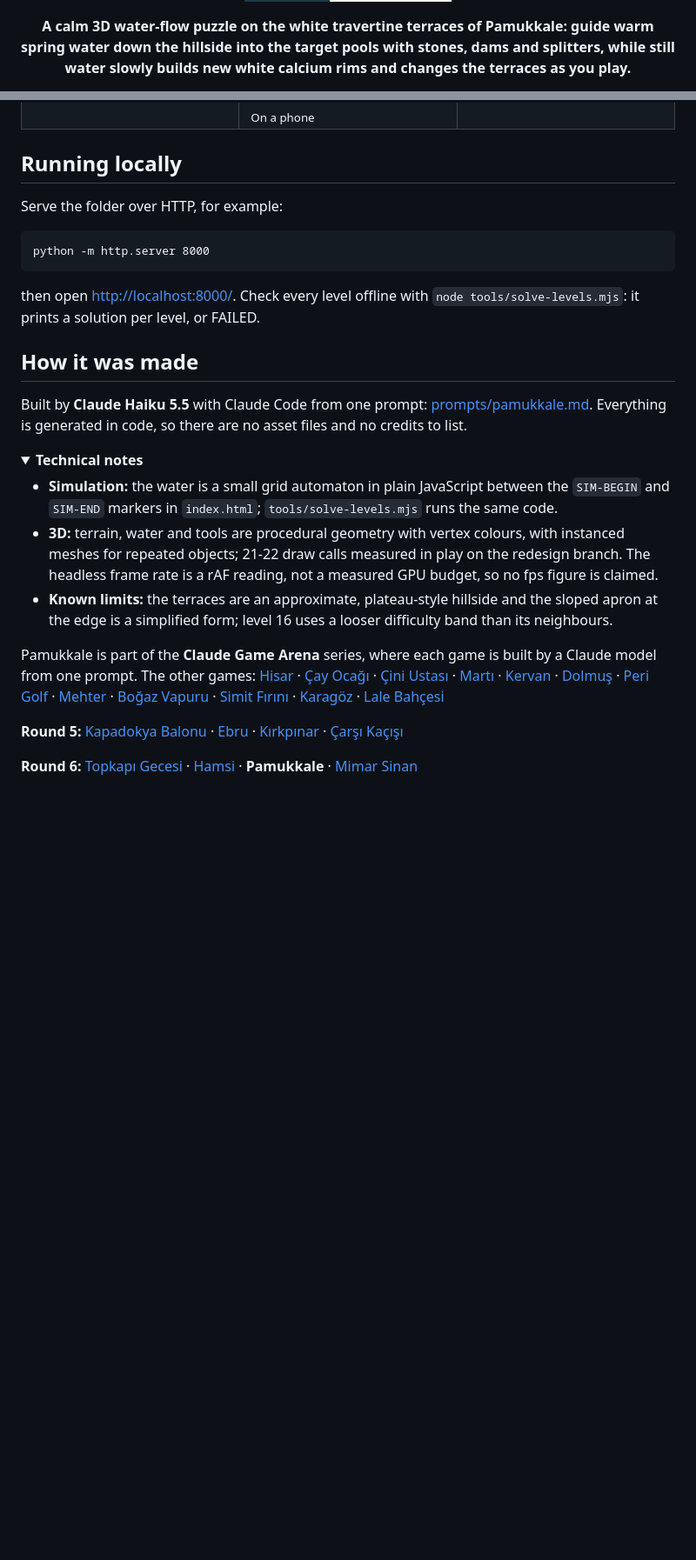
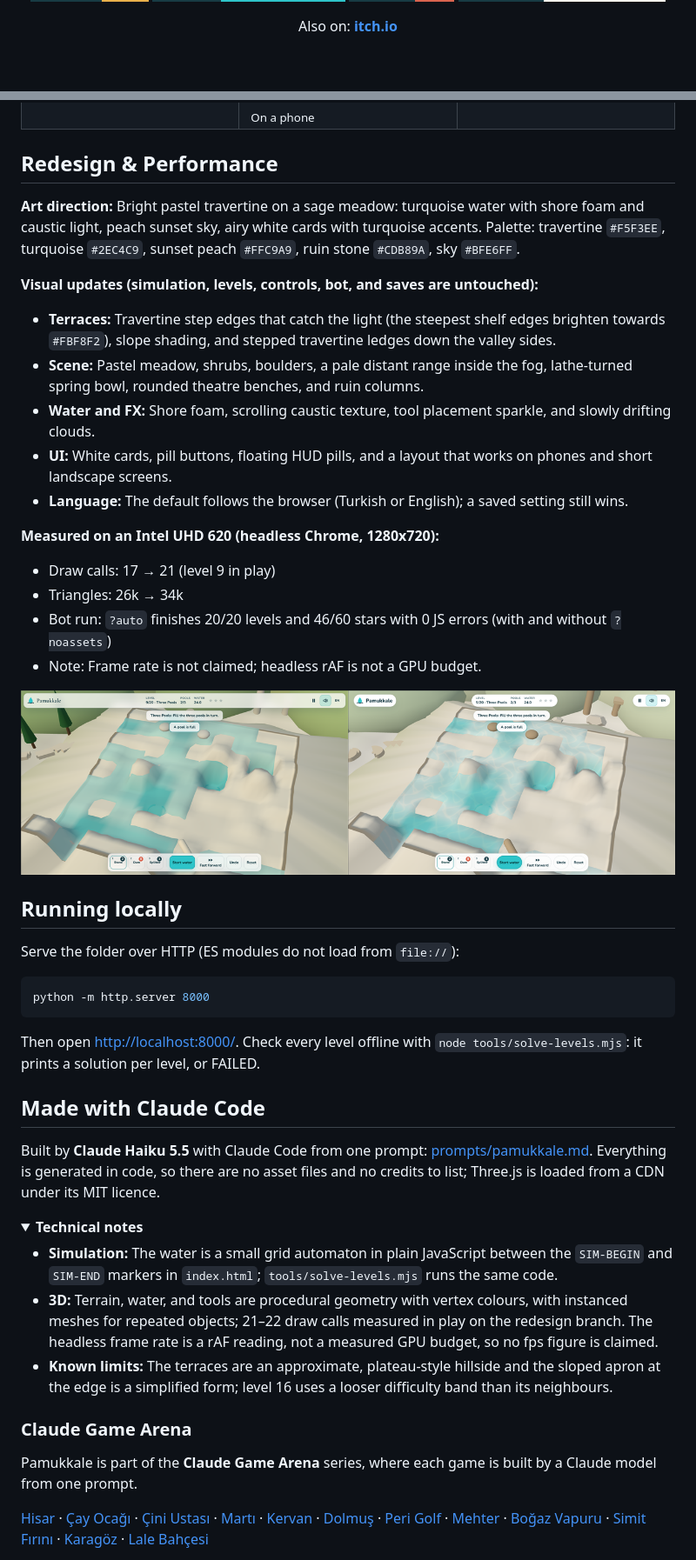
Before and after one commit to Furkiozknn/pamukkale, a Markdown page: README.md, 2 parts joined by grey strips. Shown at 87% size. Drawn GitHub-style; folded sections open; badges without logos; blank space fills up the shorter version.

Commit message:
relay: Rewrite README.md as a GitHub landing page following EXACTLY (agy gemini-3.8-flash-high)

````diff
--- a/README.md
+++ b/README.md
@@ -10,6 +15,10 @@
   <img src="https://img.shields.io/badge/no_install-desktop_%C2%B7_phone-FBF7EE?style=for-the-badge&labelColor=173B44" alt="No install, desktop and phone">
 </p>
 
-<p align="center"><b>A calm 3D water-flow puzzle on the white travertine terraces of Pamukkale: guide warm spring water down the hillside into the target pools with stones, dams and splitters, while still water slowly builds new white calcium rims and changes the terraces as you play.</b></p>
+<!-- portals:start -->
+<p align="center">
+  Also on: <a href="https://furkiozknn.itch.io/pamukkale"><strong>itch.io</strong></a>
+</p>
+<!-- portals:end -->
 
 <p align="center">
@@ -120,48 +109,51 @@ gameplay GIF still show the old look until the media pass.
   </tr>
 </table>
 
+## Redesign & Performance
+
+**Art direction:** Bright pastel travertine on a sage meadow: turquoise water with shore foam and caustic light, peach sunset sky, airy white cards with turquoise accents. Palette: travertine `#F5F3EE`, turquoise `#2EC4C9`, sunset peach `#FFC9A9`, ruin stone `#CDB89A`, sky `#BFE6FF`.
+
+**Visual updates (simulation, levels, controls, bot, and saves are untouched):**
+- **Terraces:** Travertine step edges that catch the light (the steepest shelf edges brighten towards `#FBF8F2`), slope shading, and stepped travertine ledges down the valley sides.
+- **Scene:** Pastel meadow, shrubs, boulders, a pale distant range inside the fog, lathe-turned spring bowl, rounded theatre benches, and ruin columns.
+- **Water and FX:** Shore foam, scrolling caustic texture, tool placement sparkle, and slowly drifting clouds.
+- **UI:** White cards, pill buttons, floating HUD pills, and a layout that works on phones and short landscape screens.
+- **Language:** The default follows the browser (Turkish or English); a saved setting still wins.
+
+**Measured on an Intel UHD 620 (headless Chrome, 1280x720):**
+- Draw calls: 17 &rarr; 21 (level 9 in play)
+- Triangles: 26k &rarr; 34k
+- Bot run: `?auto` finishes 20/20 levels and 46/60 stars with 0 JS errors (with and without `?noassets`)
+- Note: Frame rate is not claimed; headless rAF is not a GPU budget.
+
+![Before and after](docs/redesign-before-after.png)
+
 ## Running locally
 
-Serve the folder over HTTP, for example:
+Serve the folder over HTTP (ES modules do not load from `file://`):
 
-```
+```bash
 python -m http.server 8000
 ```
 
-then open <http://localhost:8000/>. Check every level offline with `node tools/solve-levels.mjs`: it prints a
-solution per level, or FAILED.
+Then open <http://localhost:8000/>. Check every level offline with `node tools/solve-levels.mjs`: it prints a solution per level, or FAILED.
 
-## How it was made
+## Made with Claude Code
 
-Built by **Claude Haiku 5.5** with Claude Code from one prompt: [prompts/pamukkale.md](prompts/pamukkale.md).
-Everything is generated in code, so there are no asset files and no credits to list.
+Built by **Claude Haiku 5.5** with Claude Code from one prompt: [prompts/pamukkale.md](prompts/pamukkale.md). Everything is generated in code, so there are no asset files and no credits to list; Three.js is loaded from a CDN under its MIT licence.
 
 <details>
 <summary><b>Technical notes</b></summary>
 
-- **Simulation:** the water is a small grid automaton in plain JavaScript between the `SIM-BEGIN` and `SIM-END`
-  markers in `index.html`; `tools/solve-levels.mjs` runs the same code.
-- **3D:** terrain, water and tools are procedural geometry with vertex colours, with instanced meshes for repeated
-  objects; 21-22 draw calls measured in play on the redesign branch. The headless frame rate is a rAF reading, not a measured GPU budget, so no fps
-  figure is claimed.
-- **Known limits:** the terraces are an approximate, plateau-style hillside and the sloped apron at the edge is a
-  simplified form; level 16 uses a looser difficulty band than its neighbours.
+- **Simulation:** The water is a small grid automaton in plain JavaScript between the `SIM-BEGIN` and `SIM-END` markers in `index.html`; `tools/solve-levels.mjs` runs the same code.
+- **3D:** Terrain, water, and tools are procedural geometry with vertex colours, with instanced meshes for repeated objects; 21–22 draw calls measured in play on the redesign branch. The headless frame rate is a rAF reading, not a measured GPU budget, so no fps figure is claimed.
+- **Known limits:** The terraces are an approximate, plateau-style hillside and the sloped apron at the edge is a simplified form; level 16 uses a looser difficulty band than its neighbours.
 
 </details>
 
-Pamukkale is part of the **Claude Game Arena** series, where each game is built by a Claude model from one prompt. The
-other games: [Hisar](https://furkiozknn.github.io/kale-savunmasi/) ·
-[Çay Ocağı](https://furkiozknn.github.io/cay-ocagi/) · [Çini Ustası](https://furkiozknn.github.io/cini-ustasi/) ·
-[Martı](https://furkiozknn.github.io/marti/) · [Kervan](https://furkiozknn.github.io/kervan/) ·
-[Dolmuş](https://furkiozknn.github.io/dolmus/) · [Peri Golf](https://furkiozknn.github.io/peri-golf/) ·
-[Mehter](https://furkiozknn.github.io/mehter/) · [Boğaz Vapuru](https://furkiozknn.github.io/bogaz-vapuru/) ·
-[Simit Fırını](https://furkiozknn.github.io/simit-firini/) · [Karagöz](https://furkiozknn.github.io/karagoz/) ·
-[Lale Bahçesi](https://furkiozknn.github.io/lale-bahcesi/)
+### Claude Game Arena
 
-**Round 5:** [Kapadokya Balonu](https://furkiozknn.github.io/kapadokya-balonu/) ·
-[Ebru](https://furkiozknn.github.io/ebru/) · [Kırkpınar](https://furkiozknn.github.io/kirkpinar/) ·
-[Çarşı Kaçışı](https://furkiozknn.github.io/carsi-kacisi/)
+Pamukkale is part of the **Claude Game Arena** series, where each game is built by a Claude model from one prompt.
 
-**Round 6:** [Topkapı Gecesi](https://furkiozknn.github.io/topkapi-gecesi/) · [Hamsi](https://furkiozknn.github.io/hamsi/) ·
-**Pamukkale** · [Mimar Sinan](https://furkiozknn.github.io/mimar-sinan/)
+[Hisar](https://furkiozknn.github.io/kale-savunmasi/) · [Çay Ocağı](https://furkiozknn.github.io/cay-ocagi/) · [Çini Ustası](https://furkiozknn.github.io/cini-ustasi/) · [Martı](https://furkiozknn.github.io/marti/) · [Kervan](https://furkiozknn.github.io/kervan/) · [Dolmuş](https://furkiozknn.github.io/dolmus/) · [Peri Golf](https://furkiozknn.github.io/peri-golf/) · [Mehter](https://furkiozknn.github.io/mehter/) · [Boğaz Vapuru](https://furkiozknn.github.io/bogaz-vapuru/) · [Simit Fırını](https://furkiozknn.github.io/simit-firini/) · [Karagöz](https://furkiozknn.github.io/karagoz/) · [Lale Bahçesi](https://furkiozknn.github.io/lale-bahcesi/)
 
````
Also changed, not shown: other parts of README.md (+48 -68 lines).
